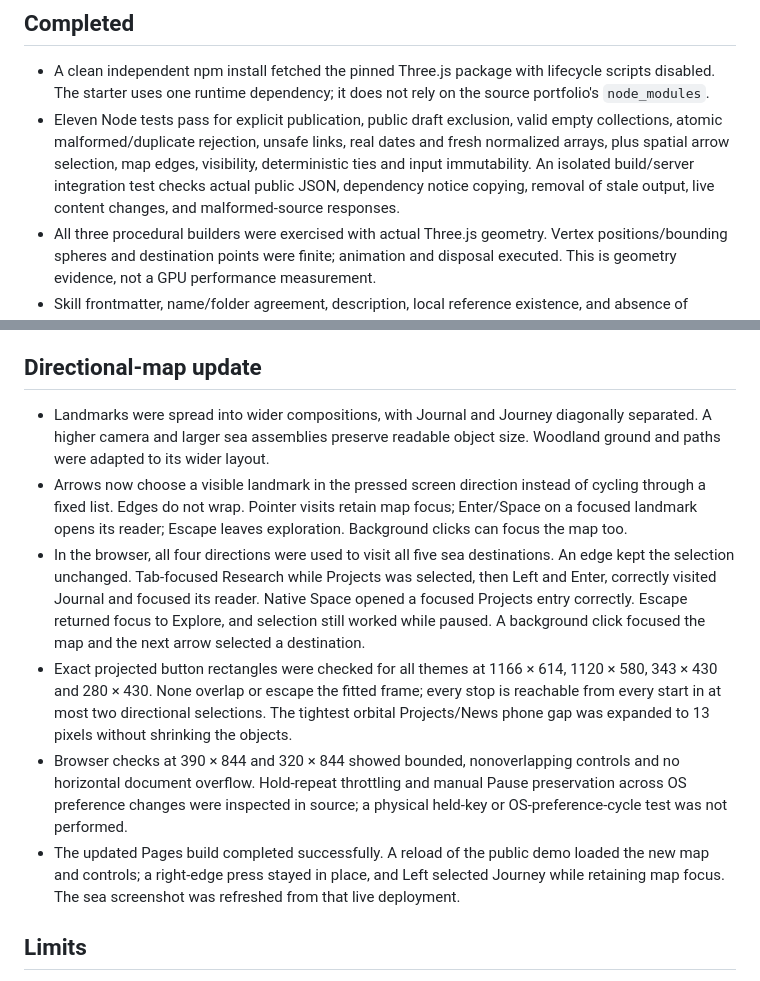
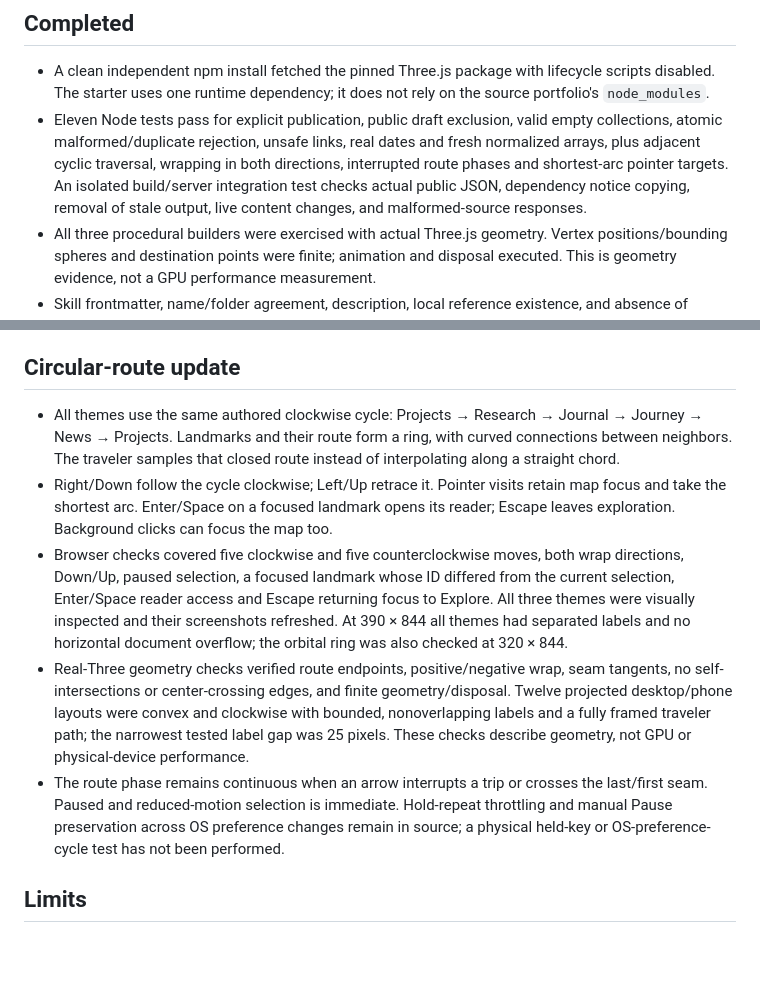
Before and after one commit to oroikono/Kaimerva, a Markdown page: docs/verification.md, 2 parts joined by grey strips. Rendered like a GitHub page; blank space fills up the shorter version.

```diff
--- a/docs/verification.md
+++ b/docs/verification.md
@@ -5,7 +5,7 @@ This record separates executable checks from design intentions and host compatib
 ## Completed
 
 - A clean independent npm install fetched the pinned Three.js package with lifecycle scripts disabled. The starter uses one runtime dependency; it does not rely on the source portfolio's `node_modules`.
-- Eleven Node tests pass for explicit publication, public draft exclusion, valid empty collections, atomic malformed/duplicate rejection, unsafe links, real dates and fresh normalized arrays, plus spatial arrow selection, map edges, visibility, deterministic ties and input immutability. An isolated build/server integration test checks actual public JSON, dependency notice copying, removal of stale output, live content changes, and malformed-source responses.
+- Eleven Node tests pass for explicit publication, public draft exclusion, valid empty collections, atomic malformed/duplicate rejection, unsafe links, real dates and fresh normalized arrays, plus adjacent cyclic traversal, wrapping in both directions, interrupted route phases and shortest-arc pointer targets. An isolated build/server integration test checks actual public JSON, dependency notice copying, removal of stale output, live content changes, and malformed-source responses.
 - All three procedural builders were exercised with actual Three.js geometry. Vertex positions/bounding spheres and destination points were finite; animation and disposal executed. This is geometry evidence, not a GPU performance measurement.
 - Skill frontmatter, name/folder agreement, description, local reference existence, and absence of unfinished scaffold were checked. The official skill-creator `quick_validate.py` passed after PyYAML was installed in an isolated temporary environment; the starter has no Python runtime dependency.
 - An independent agent used the skill on an architect/photographer's quiet desert observatory request. It retained Astro, omitted sailing/game controls, chose ordinary routes, and distinguished local JSON from production runtime updates. This was a brief-generation test, not a rendered Astro app, live CMS, or host-discovery test.
@@ -21,14 +21,13 @@ This record separates executable checks from design intentions and host compatib
 - WebGL creation/context-loss fallback, reduced-motion preference enforcement, offscreen/hidden animation suspension, resource disposal, and BFCache preservation were inspected in source. Their browser failure/preference states were not induced during this check.
 - The independent repository was initialized, committed, and published as `oroikono/personal-worlds`. GitHub metadata confirms public visibility, template status, and MIT recognition. A separate reviewed build was deployed on GitHub Pages; the live sea scene and example content loaded at the project subdirectory. The sea screenshot captures that public demo.
 
-## Directional-map update
+## Circular-route update
 
-- Landmarks were spread into wider compositions, with Journal and Journey diagonally separated. A higher camera and larger sea assemblies preserve readable object size. Woodland ground and paths were adapted to its wider layout.
-- Arrows now choose a visible landmark in the pressed screen direction instead of cycling through a fixed list. Edges do not wrap. Pointer visits retain map focus; Enter/Space on a focused landmark opens its reader; Escape leaves exploration. Background clicks can focus the map too.
-- In the browser, all four directions were used to visit all five sea destinations. An edge kept the selection unchanged. Tab-focused Research while Projects was selected, then Left and Enter, correctly visited Journal and focused its reader. Native Space opened a focused Projects entry correctly. Escape returned focus to Explore, and selection still worked while paused. A background click focused the map and the next arrow selected a destination.
-- Exact projected button rectangles were checked for all themes at 1166 × 614, 1120 × 580, 343 × 430 and 280 × 430. None overlap or escape the fitted frame; every stop is reachable from every start in at most two directional selections. The tightest orbital Projects/News phone gap was expanded to 13 pixels without shrinking the objects.
-- Browser checks at 390 × 844 and 320 × 844 showed bounded, nonoverlapping controls and no horizontal document overflow. Hold-repeat throttling and manual Pause preservation across OS preference changes were inspected in source; a physical held-key or OS-preference-cycle test was not performed.
-- The updated Pages build completed successfully. A reload of the public demo loaded the new map and controls; a right-edge press stayed in place, and Left selected Journey while retaining map focus. The sea screenshot was refreshed from that live deployment.
+- All themes use the same authored clockwise cycle: Projects → Research → Journal → Journey → News → Projects. Landmarks and their route form a ring, with curved connections between neighbors. The traveler samples that closed route instead of interpolating along a straight chord.
+- Right/Down follow the cycle clockwise; Left/Up retrace it. Pointer visits retain map focus and take the shortest arc. Enter/Space on a focused landmark opens its reader; Escape leaves exploration. Background clicks can focus the map too.
+- Browser checks covered five clockwise and five counterclockwise moves, both wrap directions, Down/Up, paused selection, a focused landmark whose ID differed from the current selection, Enter/Space reader access and Escape returning focus to Explore. All three themes were visually inspected and their screenshots refreshed. At 390 × 844 all themes had separated labels and no horizontal document overflow; the orbital ring was also checked at 320 × 844.
+- Real-Three geometry checks verified route endpoints, positive/negative wrap, seam tangents, no self-intersections or center-crossing edges, and finite geometry/disposal. Twelve projected desktop/phone layouts were convex and clockwise with bounded, nonoverlapping labels and a fully framed traveler path; the narrowest tested label gap was 25 pixels. These checks describe geometry, not GPU or physical-device performance.
+- The route phase remains continuous when an arrow interrupts a trip or crosses the last/first seam. Paused and reduced-motion selection is immediate. Hold-repeat throttling and manual Pause preservation across OS preference changes remain in source; a physical held-key or OS-preference-cycle test has not been performed.
 
 ## Limits
 
```
Also changed, not shown: README.md (+1 -1 lines), docs/assets/orbital.jpg, docs/assets/sea.jpg, docs/assets/woodland.jpg, 5 other files.
